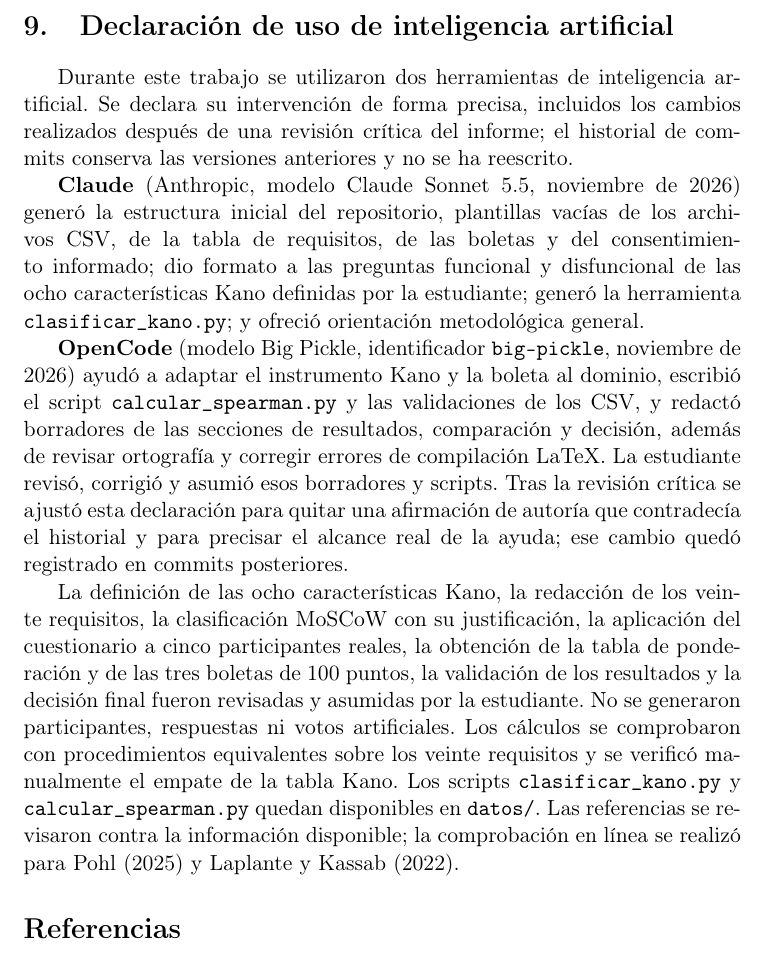
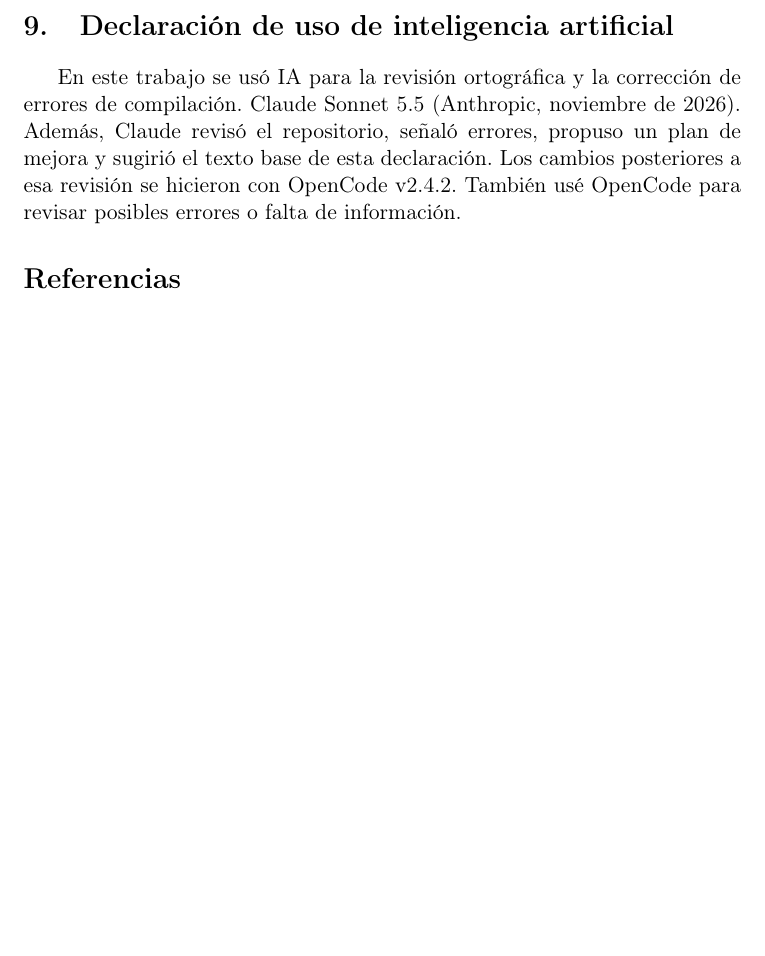
Before and after one commit to Roselyn15/ISR401-SanchezRoselyn, a LaTeX document (TA-IND-02/main.tex): part of page 11 of 12 before the commit and part of page 11 of 11 after it, cut so that both start at the same text, the shorter picture padded with empty space. Compiled offline with pdfLaTeX.

Commit message:
Actualiza fuente y PDF del informe TA-IND-02
Sincroniza la declaracion y el PDF compilado del informe.

```diff
--- a/TA-IND-02/main.tex
+++ b/TA-IND-02/main.tex
@@ -42,13 +42,7 @@
 
 \section{Declaración de uso de inteligencia artificial}
 \begin{sloppypar}
-Durante este trabajo se utilizaron dos herramientas de inteligencia artificial. Se declara su intervención de forma precisa, incluidos los cambios realizados después de una revisión crítica del informe; el historial de commits conserva las versiones anteriores y no se ha reescrito.
-
-\textbf{Claude} (Anthropic, modelo Claude Sonnet 5.5, noviembre de 2026) generó la estructura inicial del repositorio, plantillas vacías de los archivos CSV, de la tabla de requisitos, de las boletas y del consentimiento informado; dio formato a las preguntas funcional y disfuncional de las ocho características Kano definidas por la estudiante; generó la herramienta \texttt{clasificar\_kano.py}; y ofreció orientación metodológica general.
-
-\textbf{OpenCode} (modelo Big Pickle, identificador \texttt{big-pickle}, noviembre de 2026) ayudó a adaptar el instrumento Kano y la boleta al dominio, escribió el script \texttt{calcular\_spearman.py} y las validaciones de los CSV, y redactó borradores de las secciones de resultados, comparación y decisión, además de revisar ortografía y corregir errores de compilación LaTeX. La estudiante revisó, corrigió y asumió esos borradores y scripts. Tras la revisión crítica se ajustó esta declaración para quitar una afirmación de autoría que contradecía el historial y para precisar el alcance real de la ayuda; ese cambio quedó registrado en commits posteriores.
-
-La definición de las ocho características Kano, la redacción de los veinte requisitos, la clasificación MoSCoW con su justificación, la aplicación del cuestionario a cinco participantes reales, la obtención de la tabla de ponderación y de las tres boletas de 100 puntos, la validación de los resultados y la decisión final fueron revisadas y asumidas por la estudiante. No se generaron participantes, respuestas ni votos artificiales. Los cálculos se comprobaron con procedimientos equivalentes sobre los veinte requisitos y se verificó manualmente el empate de la tabla Kano. Los scripts \texttt{clasificar\_kano.py} y \texttt{calcular\_spearman.py} quedan disponibles en \texttt{datos/}. Las referencias se revisaron contra la información disponible; la comprobación en línea se realizó para Pohl (2025) y Laplante y Kassab (2022).
+En este trabajo se usó IA para la revisión ortográfica y la corrección de errores de compilación. Claude Sonnet 5.5 (Anthropic, noviembre de 2026). Además, Claude revisó el repositorio, señaló errores, propuso un plan de mejora y sugirió el texto base de esta declaración. Los cambios posteriores a esa revisión se hicieron con OpenCode v2.4.2. También usé OpenCode para revisar posibles errores o falta de información.
 \end{sloppypar}
 
 \bibliographystyle{IEEEtran}
```
Also changed, not shown: TA-IND-02/main.pdf.
